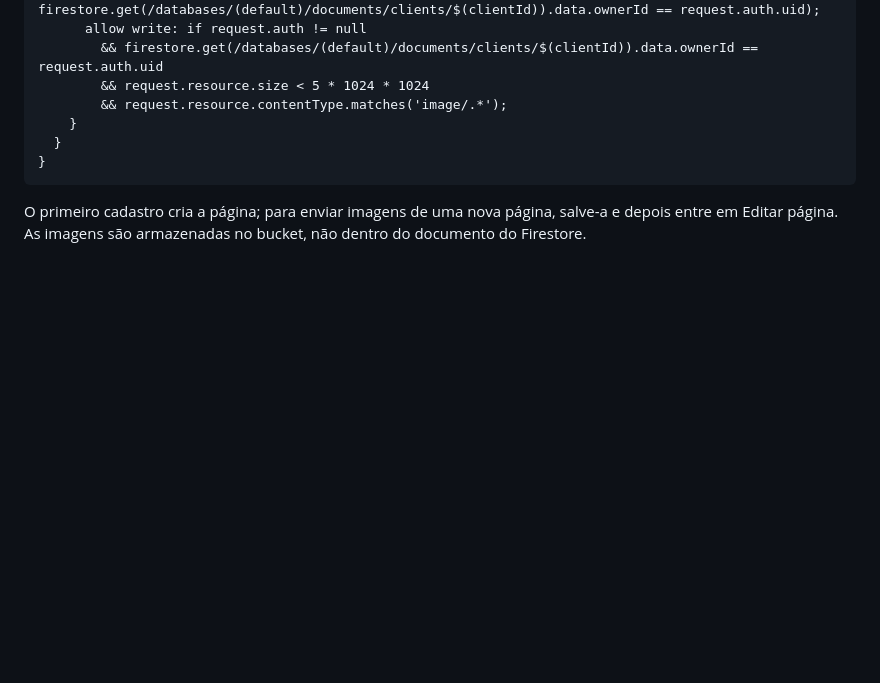
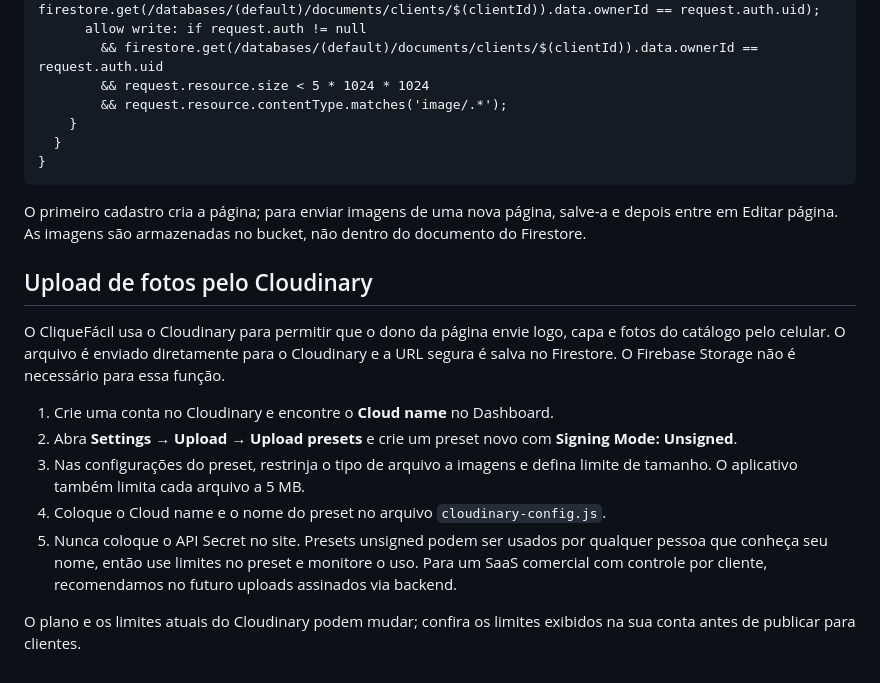
Before and after one commit to Matheuspizzariaoliveira/cliquefacil, a Markdown page: README.md, the part around the change. GitHub-like rendering; blank space fills up the shorter version.

Commit message:
Document Cloudinary setup and upload security

````diff
--- a/README.md
+++ b/README.md
@@ -83,3 +83,16 @@ service firebase.storage {
 ```
 
 O primeiro cadastro cria a página; para enviar imagens de uma nova página, salve-a e depois entre em Editar página. As imagens são armazenadas no bucket, não dentro do documento do Firestore.
+
+
+## Upload de fotos pelo Cloudinary
+
+O CliqueFácil usa o Cloudinary para permitir que o dono da página envie logo, capa e fotos do catálogo pelo celular. O arquivo é enviado diretamente para o Cloudinary e a URL segura é salva no Firestore. O Firebase Storage não é necessário para essa função.
+
+1. Crie uma conta no Cloudinary e encontre o **Cloud name** no Dashboard.
+2. Abra **Settings → Upload → Upload presets** e crie um preset novo com **Signing Mode: Unsigned**.
+3. Nas configurações do preset, restrinja o tipo de arquivo a imagens e defina limite de tamanho. O aplicativo também limita cada arquivo a 5 MB.
+4. Coloque o Cloud name e o nome do preset no arquivo `cloudinary-config.js`.
+5. Nunca coloque o API Secret no site. Presets unsigned podem ser usados por qualquer pessoa que conheça seu nome, então use limites no preset e monitore o uso. Para um SaaS comercial com controle por cliente, recomendamos no futuro uploads assinados via backend.
+
+O plano e os limites atuais do Cloudinary podem mudar; confira os limites exibidos na sua conta antes de publicar para clientes.
````
